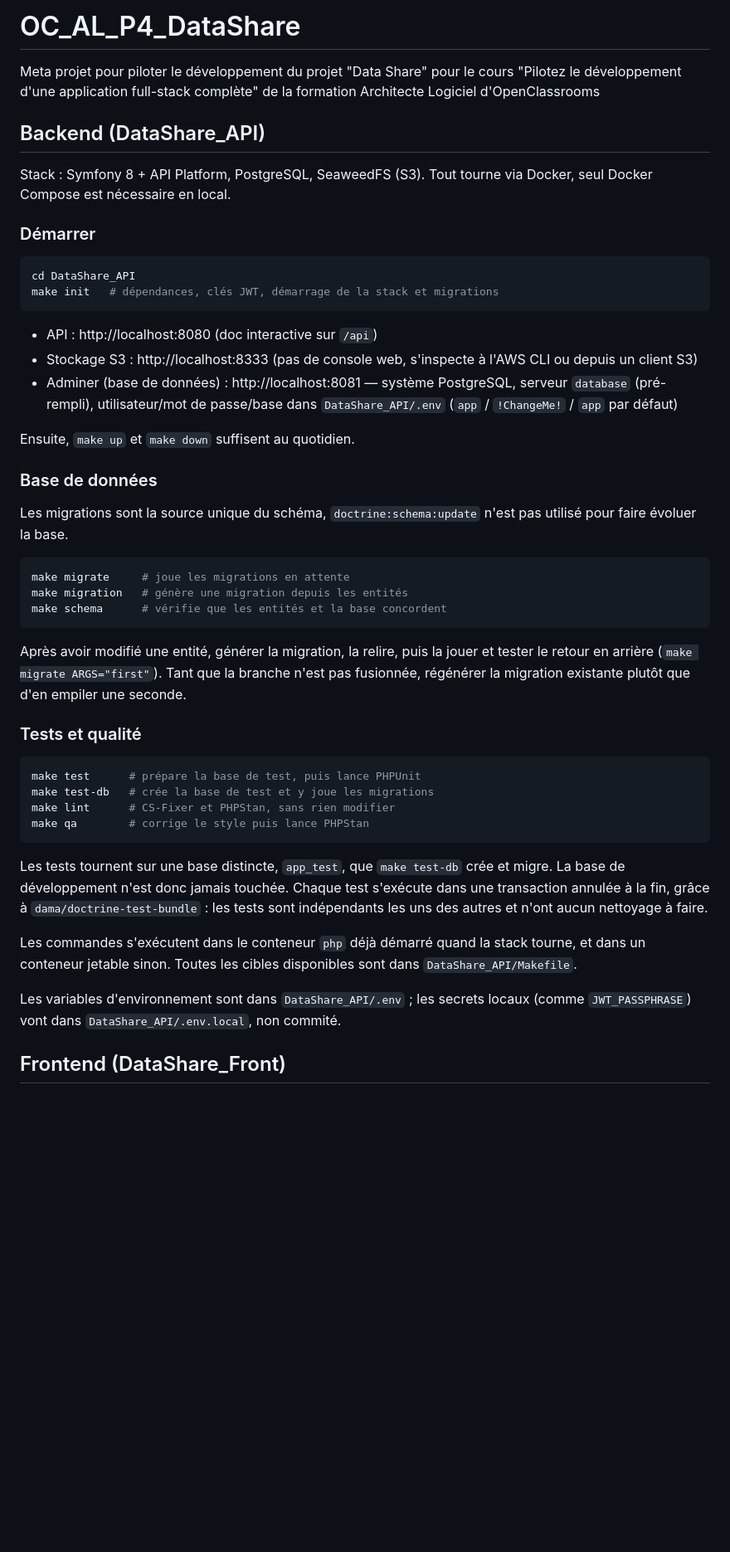
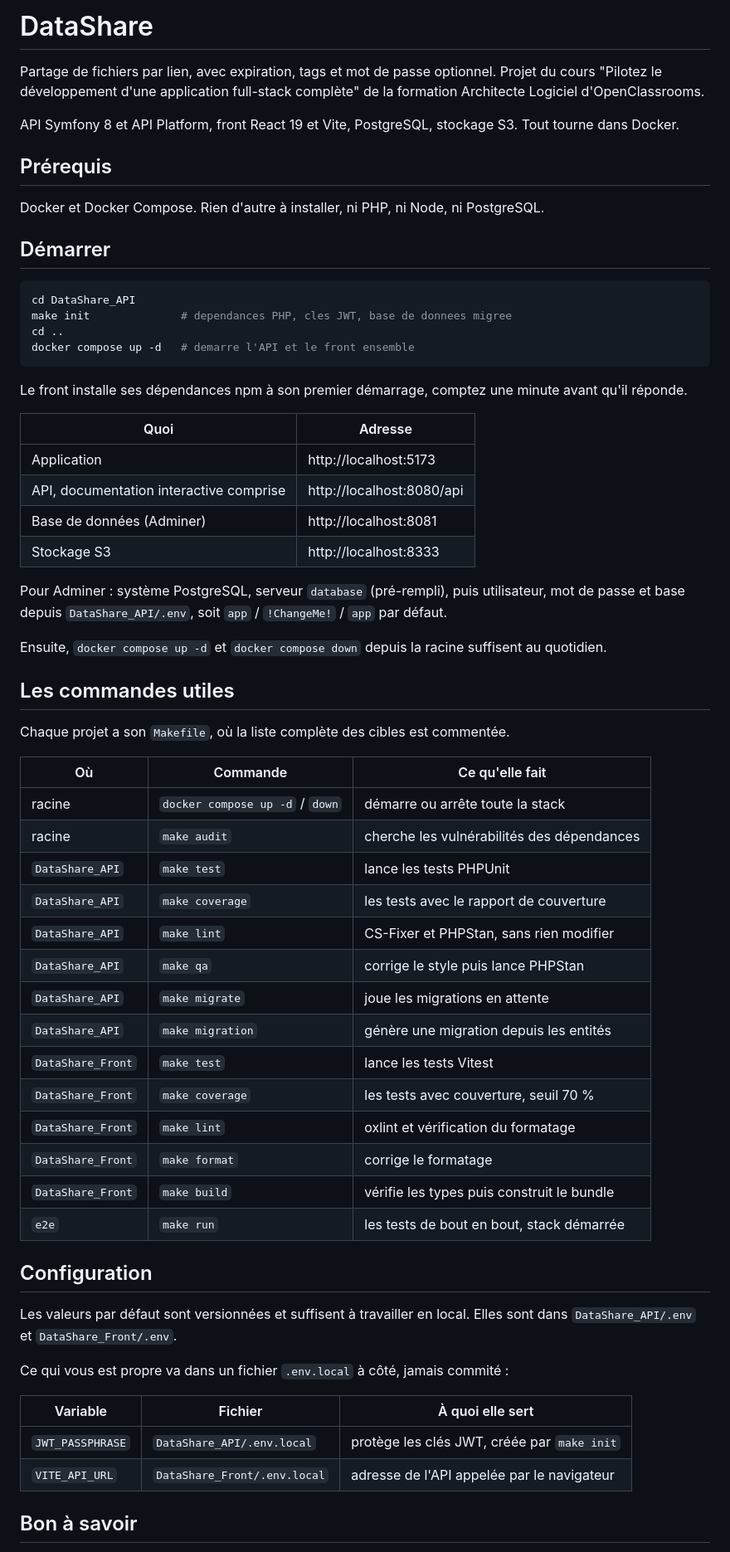
Before and after one commit to quentin-mace/OC_AL_P4_DataShare, a Markdown page: README.md, the part around one of its changes. Shown at 83% size. GitHub-like rendering; blank space fills up the shorter version.

````diff
--- a/README.md
+++ b/README.md
@@ -1,49 +1,69 @@
-# OC_AL_P4_DataShare
-Meta projet pour piloter le développement du projet "Data Share" pour le cours "Pilotez le développement d'une application full-stack complète" de la formation Architecte Logiciel d'OpenClassrooms
+# DataShare
 
-## Backend (DataShare_API)
+Partage de fichiers par lien, avec expiration, tags et mot de passe optionnel. Projet du cours "Pilotez le
+développement d'une application full-stack complète" de la formation Architecte Logiciel d'OpenClassrooms.
 
-Stack : Symfony 8 + API Platform, PostgreSQL, SeaweedFS (S3). Tout tourne via Docker, seul Docker Compose est nécessaire en local.
+API Symfony 8 et API Platform, front React 19 et Vite, PostgreSQL, stockage S3. Tout tourne dans Docker.
 
-### Démarrer
+## Prérequis
+
+Docker et Docker Compose. Rien d'autre à installer, ni PHP, ni Node, ni PostgreSQL.
+
+## Démarrer
 
 ```bash
 cd DataShare_API
-make init   # dépendances, clés JWT, démarrage de la stack et migrations
+make init              # dependances PHP, cles JWT, base de donnees migree
+cd ..
+docker compose up -d   # demarre l'API et le front ensemble
 ```
 
-- API : http://localhost:8080 (doc interactive sur `/api`)
-- Stockage S3 : http://localhost:8333 (pas de console web, s'inspecte à l'AWS CLI ou depuis un client S3)
-- Adminer (base de données) : http://localhost:8081 — système PostgreSQL, serveur `database` (pré-rempli), utilisateur/mot de passe/base dans `DataShare_API/.env` (`app` / `!ChangeMe!` / `app` par défaut)
+Le front installe ses dépendances npm à son premier démarrage, comptez une minute avant qu'il réponde.
 
-Ensuite, `make up` et `make down` suffisent au quotidien.
+| Quoi | Adresse |
+|---|---|
+| Application | http://localhost:5173 |
+| API, documentation interactive comprise | http://localhost:8080/api |
+| Base de données (Adminer) | http://localhost:8081 |
+| Stockage S3 | http://localhost:8333 |
 
-### Base de données
+Pour Adminer : système PostgreSQL, serveur `database` (pré-rempli), puis utilisateur, mot de passe et base
+depuis `DataShare_API/.env`, soit `app` / `!ChangeMe!` / `app` par défaut.
 
-Les migrations sont la source unique du schéma, `doctrine:schema:update` n'est pas utilisé pour faire évoluer la base.
+Ensuite, `docker compose up -d` et `docker compose down` depuis la racine suffisent au quotidien.
 
-```bash
-make migrate     # joue les migrations en attente
-make migration   # génère une migration depuis les entités
-make schema      # vérifie que les entités et la base concordent
-```
+## Les commandes utiles
 
-Après avoir modifié une entité, générer la migration, la relire, puis la jouer et tester le retour en arrière (`make migrate ARGS="first"`). Tant que la branche n'est pas fusionnée, régénérer la migration existante plutôt que d'en empiler une seconde.
+Chaque projet a son `Makefile`, où la liste complète des cibles est commentée.
 
-### Tests et qualité
+| Où | Commande | Ce qu'elle fait |
+|---|---|---|
+| racine | `docker compose up -d` / `down` | démarre ou arrête toute la stack |
+| racine | `make audit` | cherche les vulnérabilités des dépendances |
+| `DataShare_API` | `make test` | lance les tests PHPUnit |
+| `DataShare_API` | `make coverage` | les tests avec le rapport de couverture |
+| `DataShare_API` | `make lint` | CS-Fixer et PHPStan, sans rien modifier |
+| `DataShare_API` | `make qa` | corrige le style puis lance PHPStan |
+| `DataShare_API` | `make migrate` | joue les migrations en attente |
+| `DataShare_API` | `make migration` | génère une migration depuis les entités |
+| `DataShare_Front` | `make test` | lance les tests Vitest |
+| `DataShare_Front` | `make coverage` | les tests avec couverture, seuil 70 % |
+| `DataShare_Front` | `make lint` | oxlint et vérification du formatage |
+| `DataShare_Front` | `make format` | corrige le formatage |
+| `DataShare_Front` | `make build` | vérifie les types puis construit le bundle |
+| `e2e` | `make run` | les tests de bout en bout, stack démarrée |
 
-```bash
-make test      # prépare la base de test, puis lance PHPUnit
-make test-db   # crée la base de test et y joue les migrations
-make lint      # CS-Fixer et PHPStan, sans rien modifier
-make qa        # corrige le style puis lance PHPStan
-```
+## Configuration
 
-Les tests tournent sur une base distincte, `app_test`, que `make test-db` crée et migre. La base de développement n'est donc jamais touchée. Chaque test s'exécute dans une transaction annulée à la fin, grâce à `dama/doctrine-test-bundle` : les tests sont indépendants les uns des autres et n'ont aucun nettoyage à faire.
+Les valeurs par défaut sont versionnées et suffisent à travailler en local. Elles sont dans
+`DataShare_API/.env` et `DataShare_Front/.env`.
 
-Les commandes s'exécutent dans le conteneur `php` déjà démarré quand la stack tourne, et dans un conteneur jetable sinon. Toutes les cibles disponibles sont dans `DataShare_API/Makefile`.
+Ce qui vous est propre va dans un fichier `.env.local` à côté, jamais commité :
 
-Les variables d'environnement sont dans `DataShare_API/.env` ; les secrets locaux (comme `JWT_PASSPHRASE`) vont dans `DataShare_API/.env.local`, non commité.
+| Variable | Fichier | À quoi elle sert |
+|---|---|---|
+| `JWT_PASSPHRASE` | `DataShare_API/.env.local` | protège les clés JWT, créée par `make init` |
+| `VITE_API_URL` | `DataShare_Front/.env.local` | adresse de l'API appelée par le navigateur |
 
-## Frontend (DataShare_Front)
+## Bon à savoir
 
````
Also changed, not shown: other parts of README.md (+18 -76 lines), docs/ui_guide.md (+18 -0 lines).
